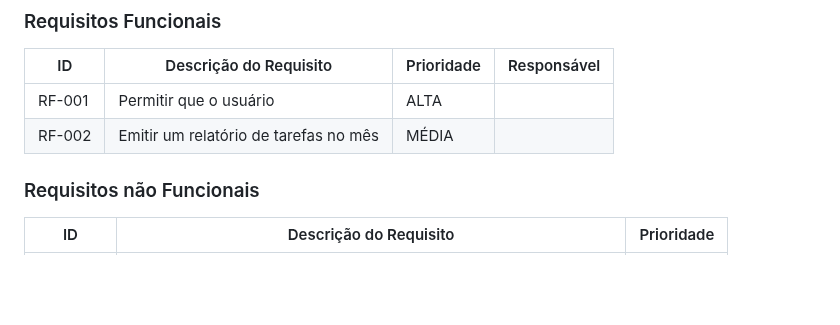
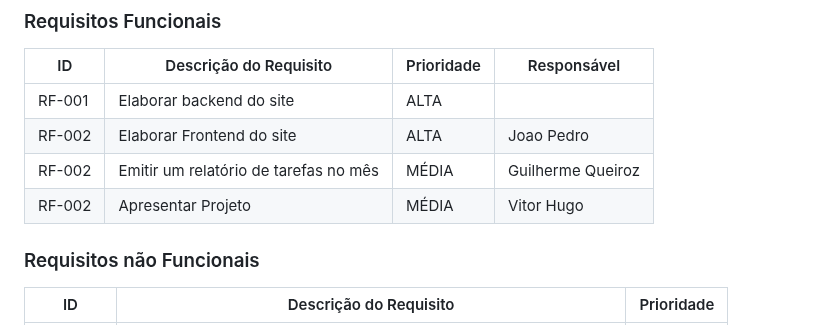
Before and after one commit to ICEI-PUC-Minas-PBR-SI/pbr-si-ads-2023-2-p1-tiaw-gp2-petlove, a Markdown page: docs/especification.md, the part around the change. Rendered like a GitHub page; blank space fills up the shorter version.

```diff
--- a/docs/especification.md
+++ b/docs/especification.md
@@ -59,8 +59,11 @@ As tabelas que se seguem apresentam os requisitos funcionais e não funcionais q
 
 |ID    | Descrição do Requisito  | Prioridade | Responsável |
 |------|-----------------------------------------|----| ----|
-|RF-001| Permitir que o usuário  | ALTA |  |
-|RF-002| Emitir um relatório de tarefas no mês   | MÉDIA | |
+|RF-001| Elaborar backend do site  | ALTA |  |Caio Coelho
+|RF-002| Elaborar Frontend do site   | ALTA |Joao Pedro|
+|RF-002| Emitir um relatório de tarefas no mês  | MÉDIA |Guilherme Queiroz|
+|RF-002| Apresentar Projeto| MÉDIA |Vitor Hugo|
+
 
 
 ### Requisitos não Funcionais
```
